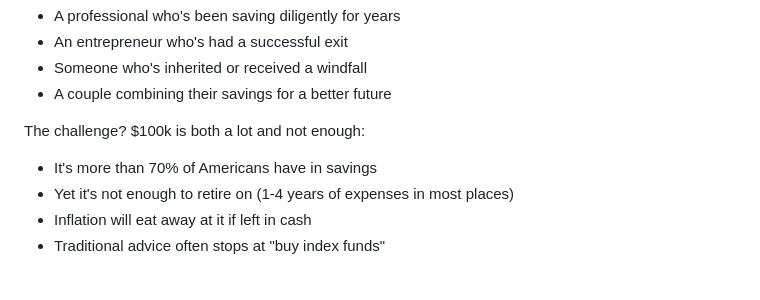
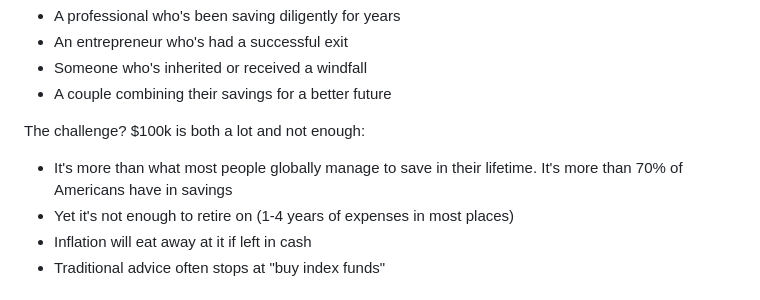
Before and after one commit to sliday/100K-1M-in-10Y, a Markdown page: README.md, the part around the change. Drawn GitHub-style.

Commit message:
Clean up

```diff
--- a/README.md
+++ b/README.md
@@ -13,7 +13,7 @@ You might be:
 - A couple combining their savings for a better future
 
 The challenge? $100k is both a lot and not enough:
-- It's more than 70% of Americans have in savings
+- It's more than what most people globally manage to save in their lifetime. It's more than 70% of Americans have in savings
 - Yet it's not enough to retire on (1-4 years of expenses in most places)
 - Inflation will eat away at it if left in cash
 - Traditional advice often stops at "buy index funds"
```
